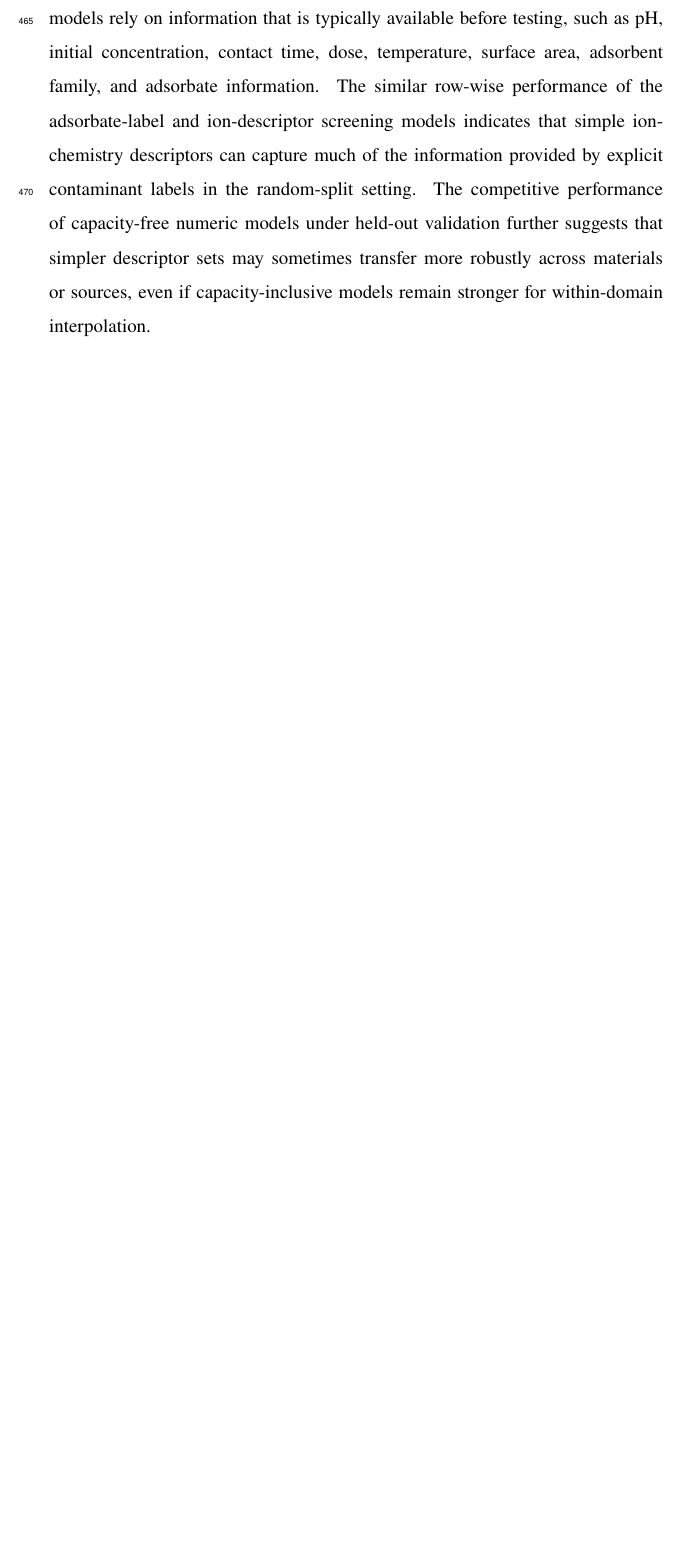
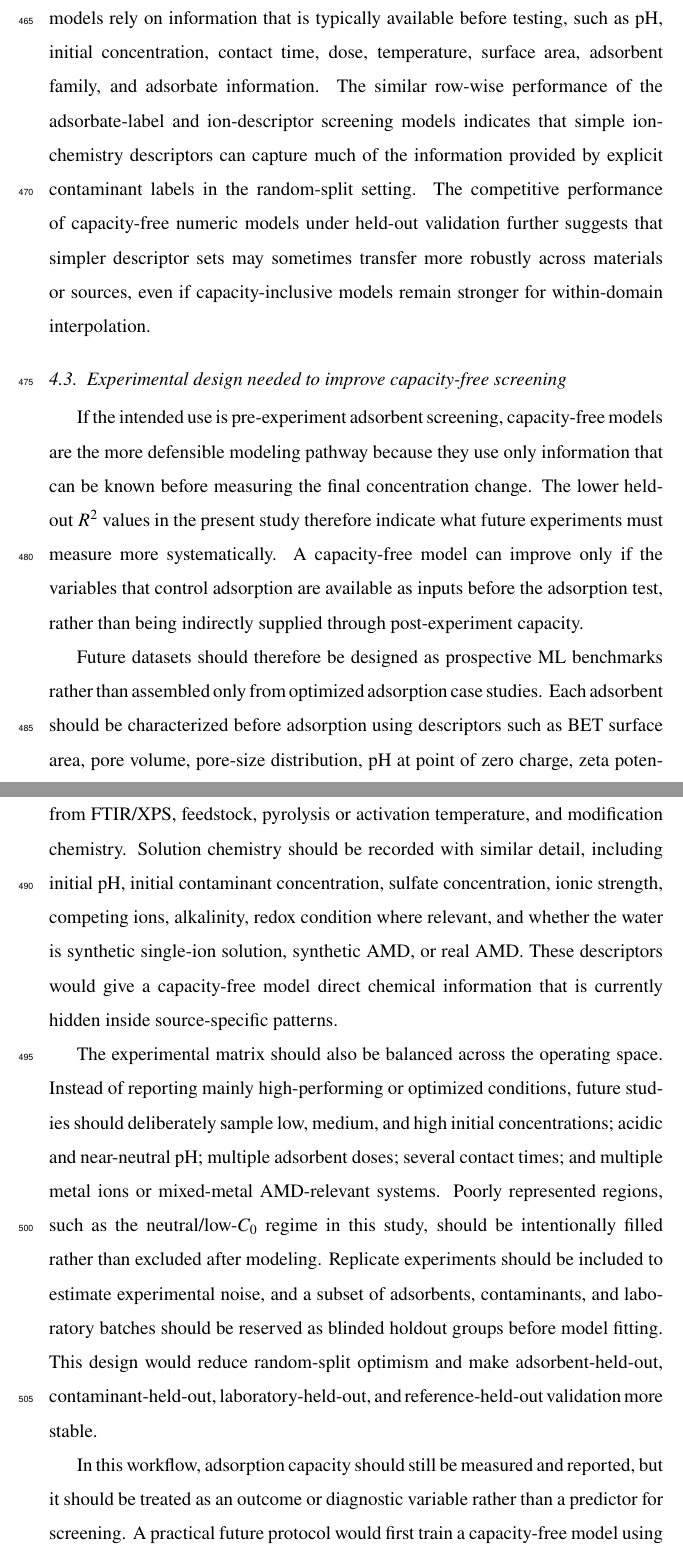
Before and after one commit to YashBisht003/water-adsorption-ml-journal, a LaTeX paper (paper_draft/jece_latex_bundle/main.tex): part of page 32 of 40 before the commit and two parts of pages 32 and 33 of 42 after it, the two joined at a grey line, cut so that both start at the same text, the shorter picture padded with empty space. Compiled offline with pdfLaTeX.

Commit message:
Add capacity-free experimental design discussion

```diff
--- a/paper_draft/jece_latex_bundle/main.tex
+++ b/paper_draft/jece_latex_bundle/main.tex
@@ -366,6 +366,16 @@ The comparison between capacity-inclusive and capacity-free feature sets shows t
 
 In contrast, capacity-free models exclude adsorption capacity and capacity-derived terms, making them more appropriate for pre-experiment screening. These models rely on information that is typically available before testing, such as pH, initial concentration, contact time, dose, temperature, surface area, adsorbent family, and adsorbate information. The similar row-wise performance of the adsorbate-label and ion-descriptor screening models indicates that simple ion-chemistry descriptors can capture much of the information provided by explicit contaminant labels in the random-split setting. The competitive performance of capacity-free numeric models under held-out validation further suggests that simpler descriptor sets may sometimes transfer more robustly across materials or sources, even if capacity-inclusive models remain stronger for within-domain interpolation.
 
+\subsection{Experimental design needed to improve capacity-free screening}
+
+If the intended use is pre-experiment adsorbent screening, capacity-free models are the more defensible modeling pathway because they use only information that can be known before measuring the final concentration change. The lower held-out $R^2$ values in the present study therefore indicate what future experiments must measure more systematically. A capacity-free model can improve only if the variables that control adsorption are available as inputs before the adsorption test, rather than being indirectly supplied through post-experiment capacity.
+
+Future datasets should therefore be designed as prospective ML benchmarks rather than assembled only from optimized adsorption case studies. Each adsorbent should be characterized before adsorption using descriptors such as BET surface area, pore volume, pore-size distribution, pH at point of zero charge, zeta potential, cation-exchange capacity, elemental composition, surface functional groups from FTIR/XPS, feedstock, pyrolysis or activation temperature, and modification chemistry. Solution chemistry should be recorded with similar detail, including initial pH, initial contaminant concentration, sulfate concentration, ionic strength, competing ions, alkalinity, redox condition where relevant, and whether the water is synthetic single-ion solution, synthetic AMD, or real AMD. These descriptors would give a capacity-free model direct chemical information that is currently hidden inside source-specific patterns.
+
+The experimental matrix should also be balanced across the operating space. Instead of reporting mainly high-performing or optimized conditions, future studies should deliberately sample low, medium, and high initial concentrations; acidic and near-neutral pH; multiple adsorbent doses; several contact times; and multiple metal ions or mixed-metal AMD-relevant systems. Poorly represented regions, such as the neutral/low-$C_0$ regime in this study, should be intentionally filled rather than excluded after modeling. Replicate experiments should be included to estimate experimental noise, and a subset of adsorbents, contaminants, and laboratory batches should be reserved as blinded holdout groups before model fitting. This design would reduce random-split optimism and make adsorbent-held-out, contaminant-held-out, laboratory-held-out, and reference-held-out validation more stable.
+
+In this workflow, adsorption capacity should still be measured and reported, but it should be treated as an outcome or diagnostic variable rather than a predictor for screening. A practical future protocol would first train a capacity-free model using only pre-test descriptors to propose promising adsorbent--condition combinations, then experimentally measure both RE and capacity, and finally use the new results to update the model through active learning. Such an iterative design would improve $R^2$ not by hiding outcome-derived information in the feature set, but by expanding the chemically relevant input space and reducing extrapolation to poorly described sources.
+
 \subsection{Relation to existing adsorption ML literature}
 
 The proposed framework complements rather than contradicts previous high-accuracy adsorption ML studies. Hafsa et al. demonstrated that tree-based algorithms can achieve high removal-efficiency prediction accuracy for heavy-metal adsorption datasets under repeated cross-validation \cite{hafsa2020}. Wang et al. showed that XGBoost, SHAP, and partial-dependence analyses can identify interpretable drivers of heavy-metal removal by biochar \cite{wang2024}. Lu et al. showed that random forests can predict heavy-metal removal by chitosan-based flocculants with $R^2$ above 0.93 \cite{lu2022}. Barkhordari et al. further demonstrated that interpretable XGBoost models are relevant to JECE's environmental-remediation scope by predicting heavy-metal removal efficiency in electrokinetic remediation \cite{barkhordari2024}. These studies establish that ML is useful for environmental treatment modeling.
```
Also changed, not shown: paper_draft/jece_latex_bundle/main.pdf, paper_draft/source_aware_adsorption_jece_publication_ready.pdf, 1 other file.
